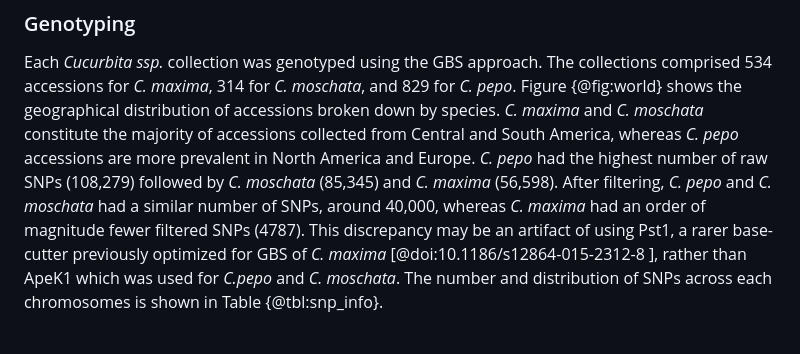
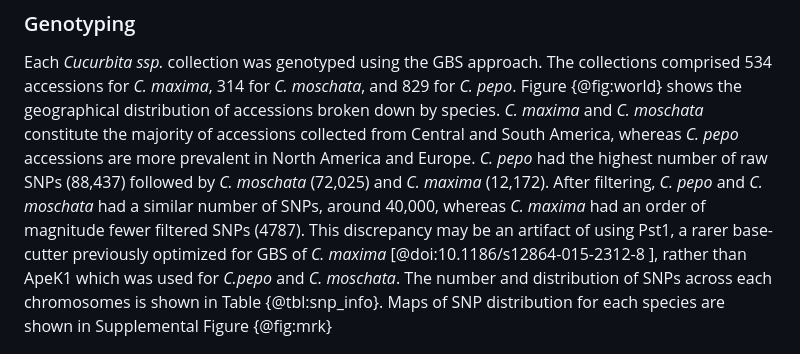
Before and after one commit to ch728/Cucurbita-USDA, a Markdown page: manuscript/content/03.results.md, the part around the change printed below. Drawn GitHub-style.

```diff
--- a/manuscript/content/03.results.md
+++ b/manuscript/content/03.results.md
@@ -6,10 +6,10 @@ Each *Cucurbita ssp.* collection was genotyped using the GBS approach.
 The collections comprised 534 accessions for *C. maxima*, 314 for *C. moschata*, and 829 for *C. pepo*.
 Figure {@fig:world} shows the geographical distribution of accessions broken down by species.
 *C. maxima* and *C. moschata* constitute the majority of accessions collected from Central and South America, whereas *C. pepo* accessions are more prevalent in North America and Europe.
-*C. pepo* had the highest number of raw SNPs (108,279) followed by *C. moschata* (85,345) and *C. maxima* (56,598).
+*C. pepo* had the highest number of raw SNPs (88,437) followed by *C. moschata* (72,025) and *C. maxima* (12,172).
 After filtering, *C. pepo* and *C. moschata* had a similar number of SNPs, around 40,000, whereas *C. maxima* had an order of magnitude fewer filtered SNPs (4787).
 This discrepancy may be an artifact of using Pst1, a rarer base-cutter previously optimized for GBS of  *C. maxima* [@doi:10.1186/s12864-015-2312-8 ], rather than ApeK1 which was used for *C.pepo* and *C. moschata*.
-The number and distribution of SNPs across each chromosomes is shown in Table {@tbl:snp_info}.
+The number and distribution of SNPs across each chromosomes is shown in Table {@tbl:snp_info}. Maps of SNP distribution for each species are shown in Supplemental Figure {@fig:mrk}
 
 ![Geographical distribution of the USDA Cucurbita ssp. collection. The size of the pie chart is scaled according to the number of accessions and sector areas correspond to the proportion of the three species.](../../figures/01_fig.png){#fig:world}
 
```
Also changed, not shown: other parts of manuscript/content/03.results.md (+7 -10 lines), manuscript/content/01.abstract.md (+1 -1 lines), figures/04_fig.png (added), 2 other files.
